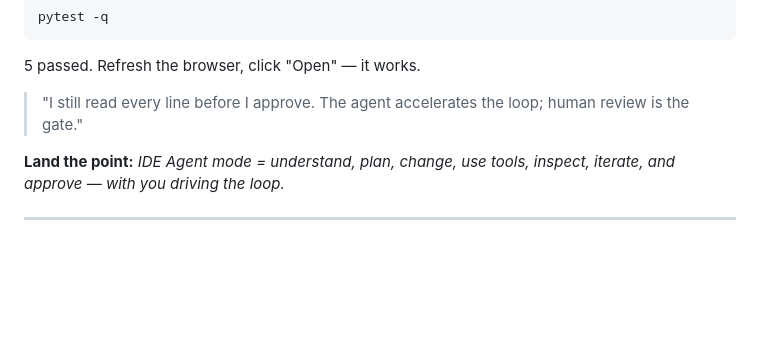
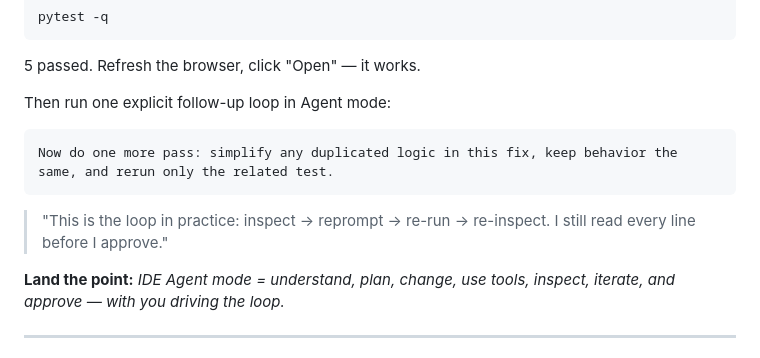
Before and after one commit to pkal42/copilot-demo, a Markdown page: DEMO_SCRIPT.md, the part around the change. Drawn GitHub-style; blank space fills up the shorter version.

Commit message:
Add explicit Agent mode loop step
Co-authored-by: Copilot App <223556219+Copilot@users.noreply.github.com>

Copilot-Session: 768a0c2e-386a-4f5e-ba7a-3d43741930f8

````diff
--- a/DEMO_SCRIPT.md
+++ b/DEMO_SCRIPT.md
@@ -101,8 +101,15 @@ pytest -q
 
 5 passed. Refresh the browser, click "Open" — it works.
 
-> "I still read every line before I approve. The agent accelerates the loop; human
-> review is the gate."
+Then run one explicit follow-up loop in Agent mode:
+
+```
+Now do one more pass: simplify any duplicated logic in this fix, keep behavior the
+same, and rerun only the related test.
+```
+
+> "This is the loop in practice: inspect → reprompt → re-run → re-inspect. I still
+> read every line before I approve."
 
 **Land the point:** *IDE Agent mode = understand, plan, change, use tools, inspect,
 iterate, and approve — with you driving the loop.*
````
